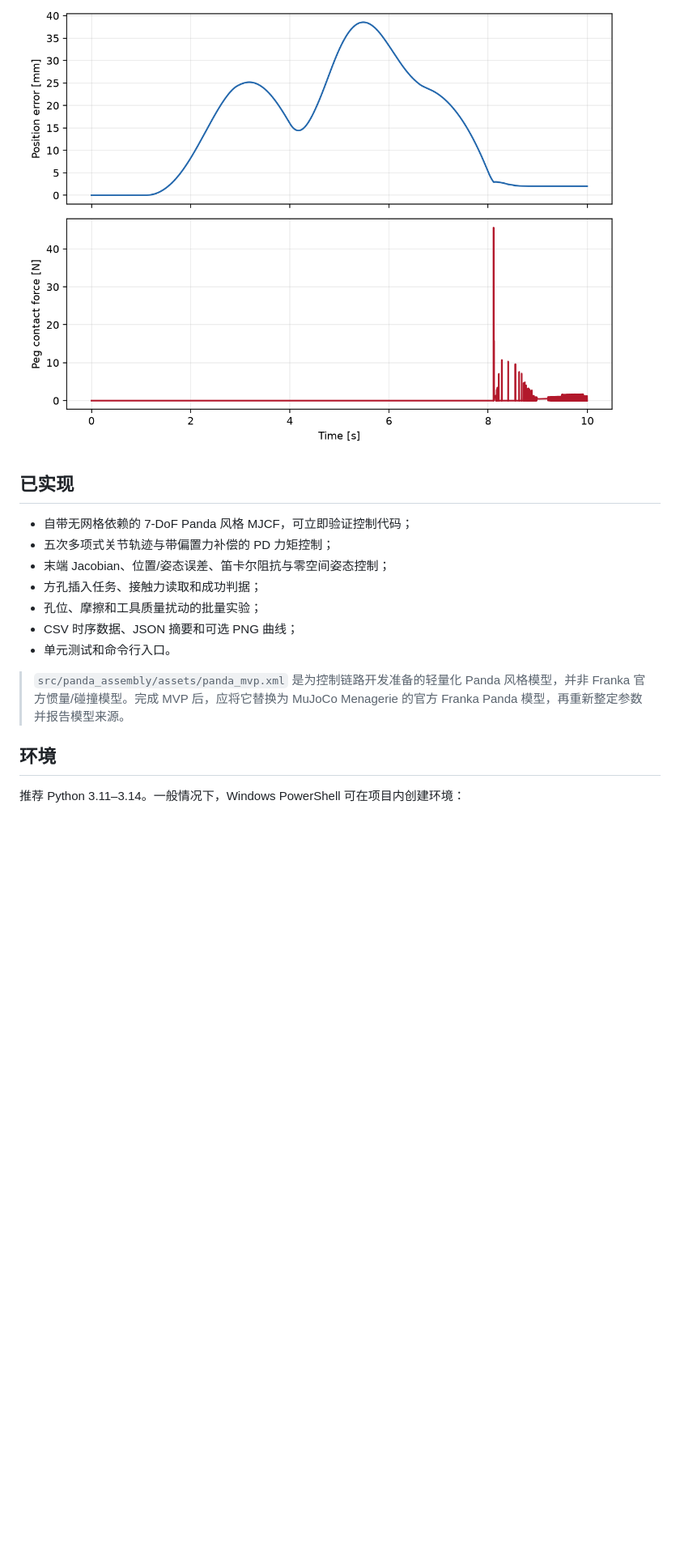
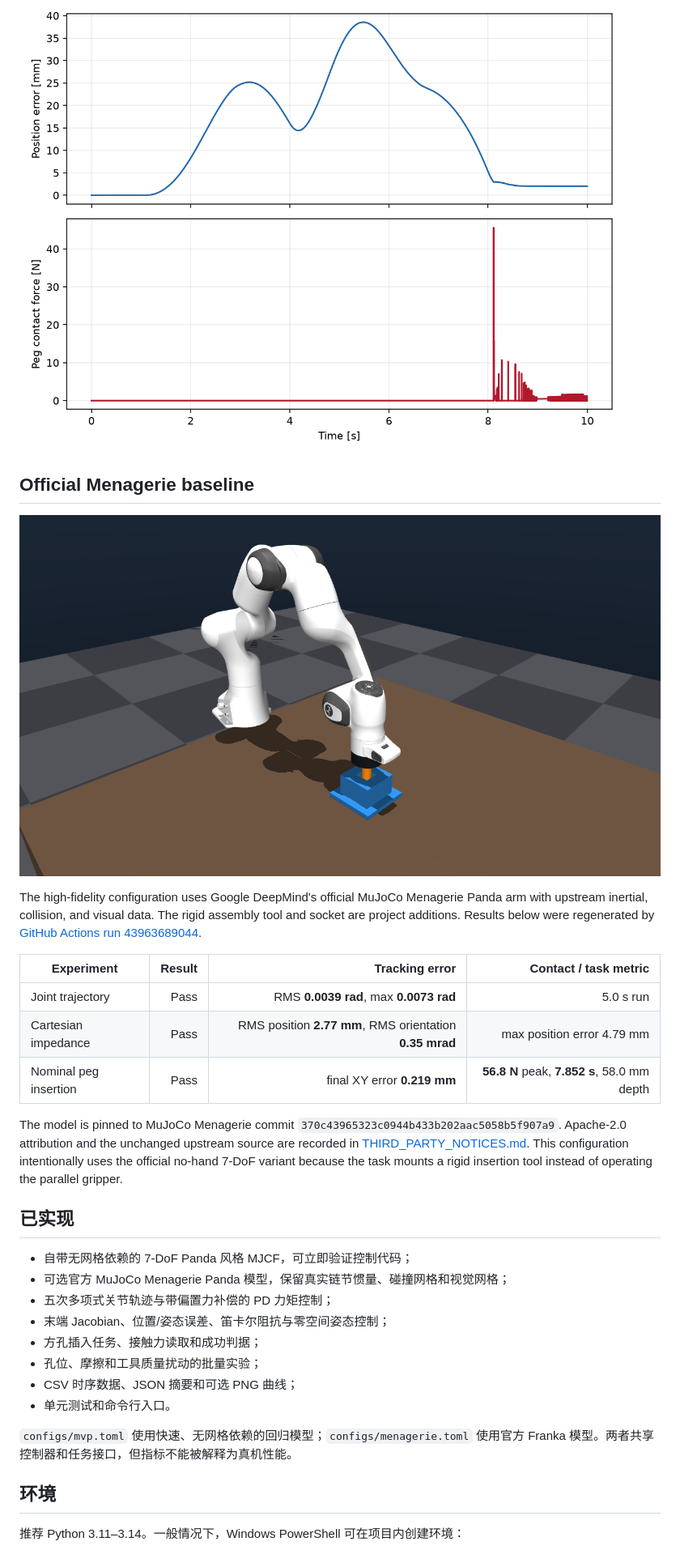
Before and after one commit to haoyu020206-netizen/panda-contact-assembly, a Markdown page: README.md, the part around one of its changes. Shown at 81% size. GitHub-like rendering; pictures changed too: docs/results/menagerie-scene.png (added); blank space fills up the shorter version.

Commit message:
Document verified Menagerie baseline

```diff
--- a/README.md
+++ b/README.md
@@ -30,9 +30,24 @@ The asymmetric result is intentional evidence rather than a hidden failure: a +2
 
 ![Nominal insertion tracking error and contact force](docs/results/peg/metrics.png)
 
+## Official Menagerie baseline
+
+![Official Franka Panda insertion result](docs/results/menagerie-scene.png)
+
+The high-fidelity configuration uses Google DeepMind's official MuJoCo Menagerie Panda arm with upstream inertial, collision, and visual data. The rigid assembly tool and socket are project additions. Results below were regenerated by [GitHub Actions run 43963689044](https://github.com/haoyu020206-netizen/panda-contact-assembly/actions/runs/43963689044).
+
+| Experiment | Result | Tracking error | Contact / task metric |
+| --- | ---: | ---: | ---: |
+| Joint trajectory | Pass | RMS **0.0039 rad**, max **0.0073 rad** | 5.0 s run |
+| Cartesian impedance | Pass | RMS position **2.77 mm**, RMS orientation **0.35 mrad** | max position error 4.79 mm |
+| Nominal peg insertion | Pass | final XY error **0.219 mm** | **56.8 N** peak, **7.852 s**, 58.0 mm depth |
+
+The model is pinned to MuJoCo Menagerie commit `370c43965323c0944b433b202aac5058b5f907a9`. Apache-2.0 attribution and the unchanged upstream source are recorded in [THIRD_PARTY_NOTICES.md](THIRD_PARTY_NOTICES.md). This configuration intentionally uses the official no-hand 7-DoF variant because the task mounts a rigid insertion tool instead of operating the parallel gripper.
+
 ## 已实现
 
 - 自带无网格依赖的 7-DoF Panda 风格 MJCF，可立即验证控制代码；
+- 可选官方 MuJoCo Menagerie Panda 模型，保留真实链节惯量、碰撞网格和视觉网格；
 - 五次多项式关节轨迹与带偏置力补偿的 PD 力矩控制；
 - 末端 Jacobian、位置/姿态误差、笛卡尔阻抗与零空间姿态控制；
 - 方孔插入任务、接触力读取和成功判据；
@@ -40,7 +55,7 @@ The asymmetric result is intentional evidence rather than a hidden failure: a +2
 - CSV 时序数据、JSON 摘要和可选 PNG 曲线；
 - 单元测试和命令行入口。
 
-> `src/panda_assembly/assets/panda_mvp.xml` 是为控制链路开发准备的轻量化 Panda 风格模型，并非 Franka 官方惯量/碰撞模型。完成 MVP 后，应将它替换为 MuJoCo Menagerie 的官方 Franka Panda 模型，再重新整定参数并报告模型来源。
+`configs/mvp.toml` 使用快速、无网格依赖的回归模型；`configs/menagerie.toml` 使用官方 Franka 模型。两者共享控制器和任务接口，但指标不能被解释为真机性能。
 
 ## 环境
 
```
Also changed, not shown: other parts of README.md (+18 -7 lines), docs/results/README.md (+5 -0 lines), 7 other files.
